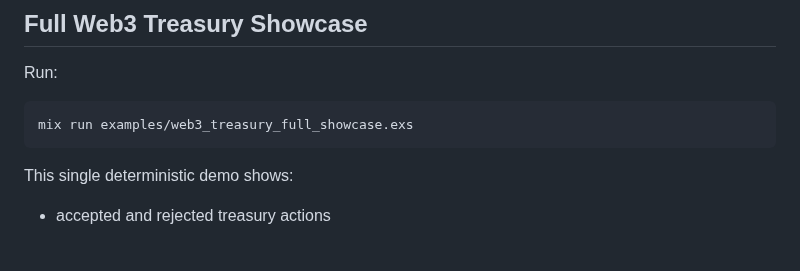
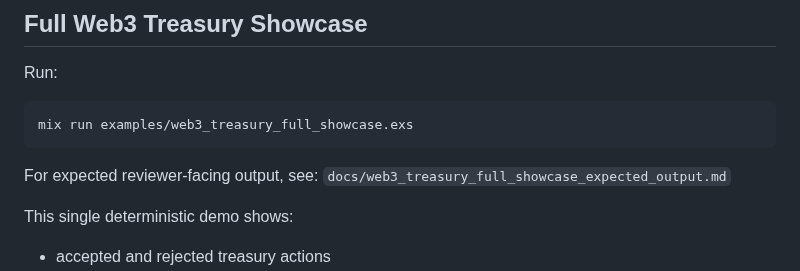
Before and after one commit to safal207/pythiaLabs, a Markdown page: README.md, the part around the change. GitHub-like rendering; blank space fills up the shorter version.

Commit message:
docs: add expected output guide for full web3 treasury showcase

````diff
--- a/README.md
+++ b/README.md
@@ -199,6 +199,8 @@ Run:
 mix run examples/web3_treasury_full_showcase.exs
 ```
 
+For expected reviewer-facing output, see: `docs/web3_treasury_full_showcase_expected_output.md`
+
 This single deterministic demo shows:
 
 - accepted and rejected treasury actions
````
Also changed, not shown: docs/web3_treasury_full_showcase_expected_output.md (added, +120 -0 lines).
